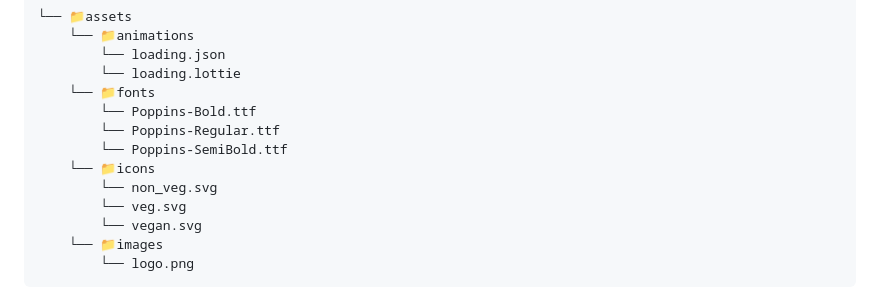
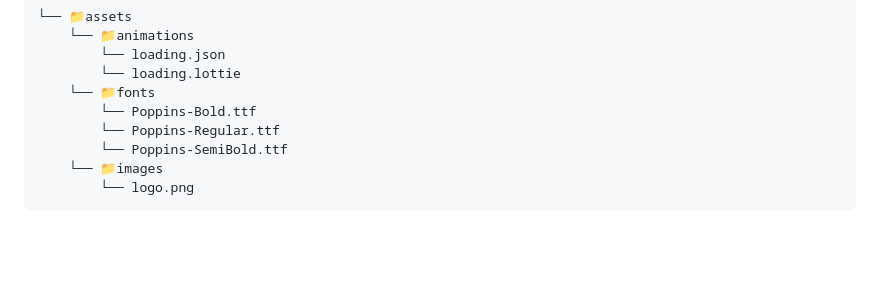
Before and after one commit to Abhinav061098/recipe_app, a Markdown page: README.md, the part around the change. Rendered like a GitHub page; blank space fills up the shorter version.

````diff
--- a/README.md
+++ b/README.md
@@ -189,10 +189,6 @@ SpoonFood aims to simplify the process of discovering and preparing diverse reci
         └── Poppins-Bold.ttf
         └── Poppins-Regular.ttf
         └── Poppins-SemiBold.ttf
-    └── 📁icons
-        └── non_veg.svg
-        └── veg.svg
-        └── vegan.svg
     └── 📁images
         └── logo.png
 ```
````
